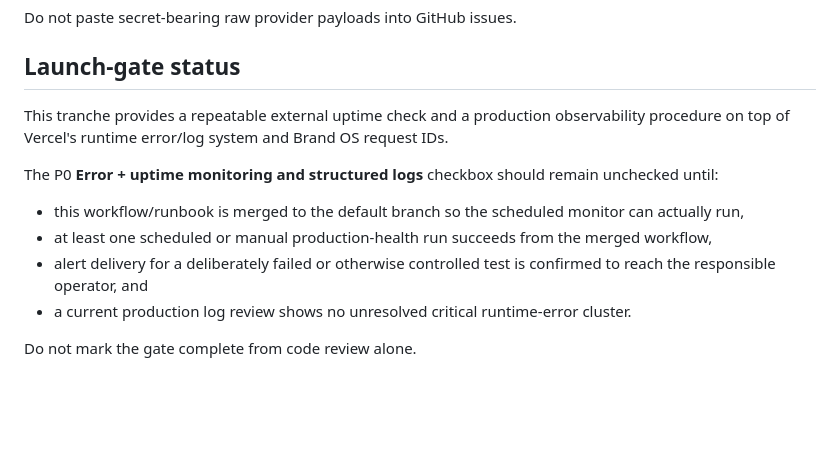
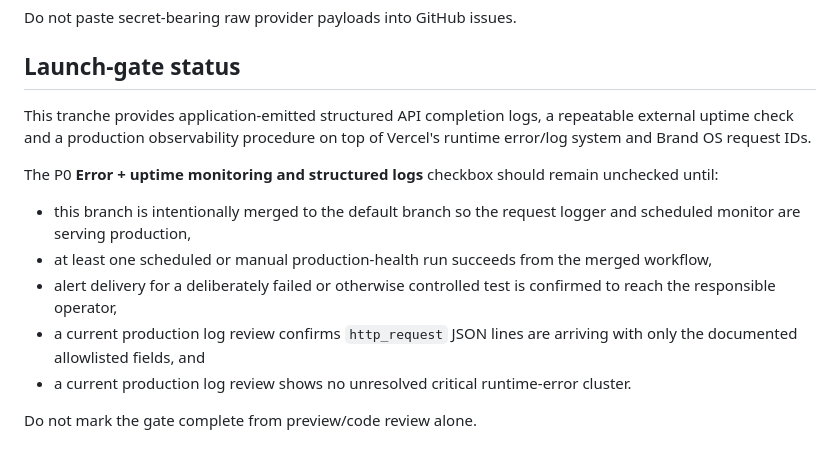
Before and after one commit to motionsupplyco/motion-supply-brand-os, a Markdown page: docs/PRODUCTION_OBSERVABILITY.md, the part around one of its changes. Rendered like a GitHub page; blank space fills up the shorter version.

```diff
--- a/docs/PRODUCTION_OBSERVABILITY.md
+++ b/docs/PRODUCTION_OBSERVABILITY.md
@@ -103,13 +119,14 @@ Do not paste secret-bearing raw provider payloads into GitHub issues.
 
 ## Launch-gate status
 
-This tranche provides a repeatable external uptime check and a production observability procedure on top of Vercel's runtime error/log system and Brand OS request IDs.
+This tranche provides application-emitted structured API completion logs, a repeatable external uptime check and a production observability procedure on top of Vercel's runtime error/log system and Brand OS request IDs.
 
 The P0 **Error + uptime monitoring and structured logs** checkbox should remain unchecked until:
 
-- this workflow/runbook is merged to the default branch so the scheduled monitor can actually run,
+- this branch is intentionally merged to the default branch so the request logger and scheduled monitor are serving production,
 - at least one scheduled or manual production-health run succeeds from the merged workflow,
-- alert delivery for a deliberately failed or otherwise controlled test is confirmed to reach the responsible operator, and
+- alert delivery for a deliberately failed or otherwise controlled test is confirmed to reach the responsible operator,
+- a current production log review confirms `http_request` JSON lines are arriving with only the documented allowlisted fields, and
 - a current production log review shows no unresolved critical runtime-error cluster.
 
-Do not mark the gate complete from code review alone.
+Do not mark the gate complete from preview/code review alone.
```
Also changed, not shown: other parts of docs/PRODUCTION_OBSERVABILITY.md (+21 -5 lines).
